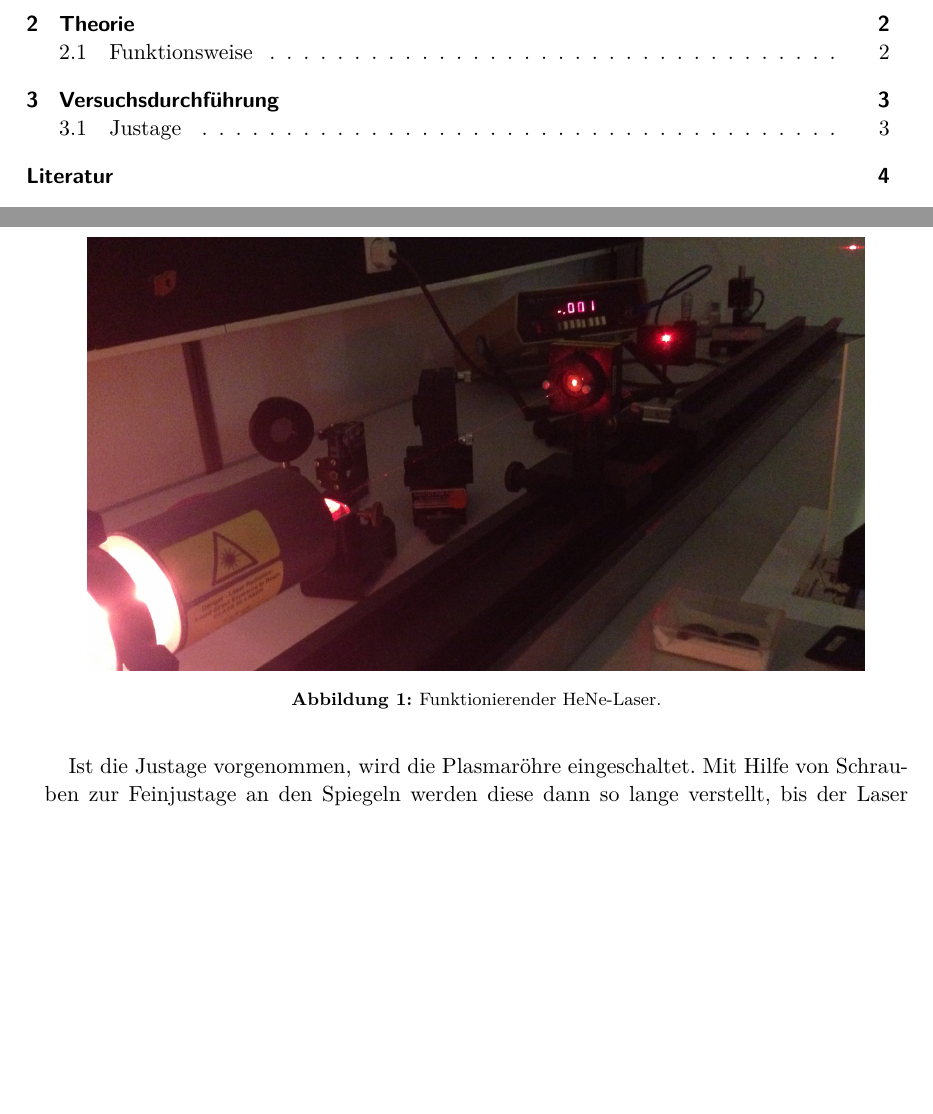
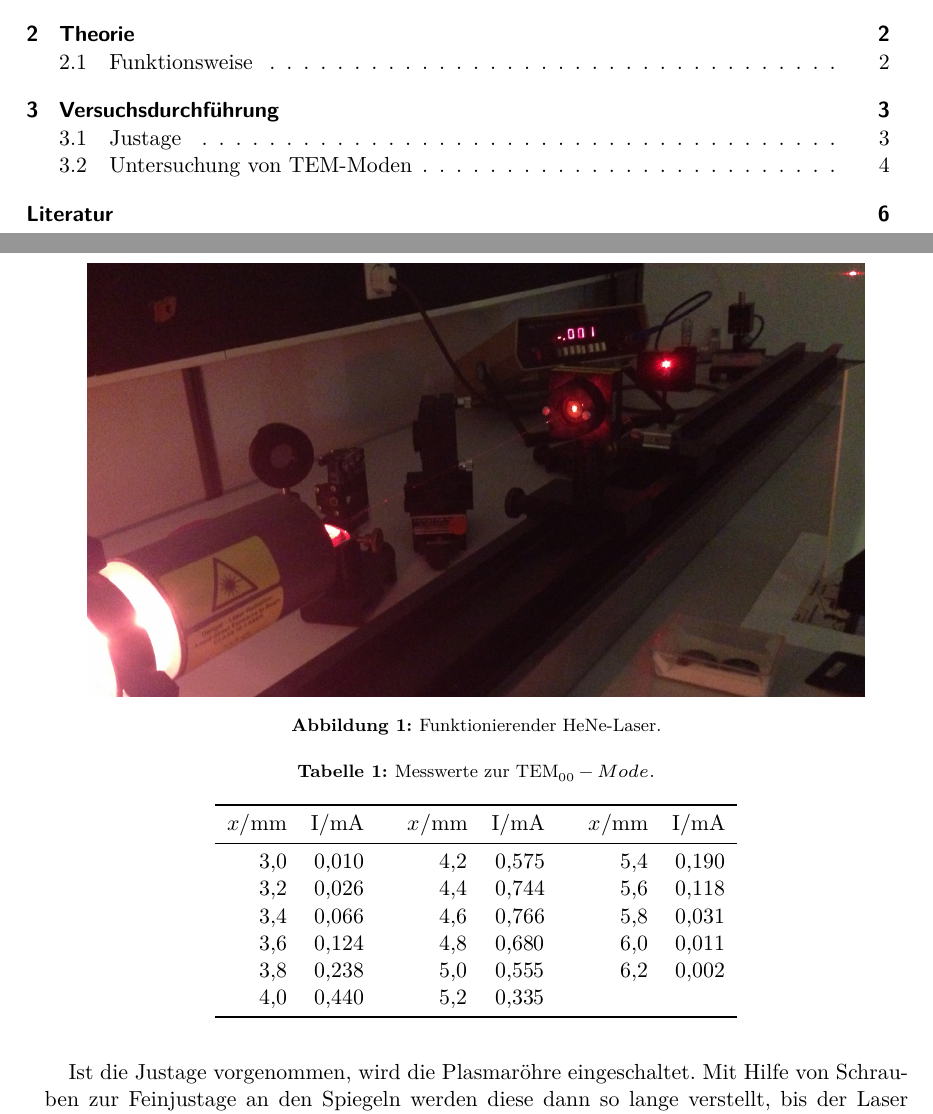
Before and after one commit to bixel/FP14, a LaTeX document (V61_HeNe-Laser/00_main.tex, which reads V61_HeNe-Laser/02_auswertung.tex): two parts of pages 1 and 4 of 4 before the commit and two parts of pages 1 and 4 of 6 after it, joined at a grey line, cut so that both start at the same text, the shorter picture padded with empty space. Compiled offline with LuaLaTeX; an older LaTeX class or package is replaced by its successor.

Commit message:
add some values

```diff
--- a/V61_HeNe-Laser/02_auswertung.tex
+++ b/V61_HeNe-Laser/02_auswertung.tex
@@ -28,0 +45,24 @@ Dies gelang beim dritten Durchlauf unter Verwendung des konvexen Reflektors. Der
+\begin{table}
+    \centering
+    \caption{Messwerte zur $\text{TEM}_{00}-Mode.$}
+    \label{tab:tem00}
+    \begin{tabular}{S[table-format=1.1]
+                    S[table-format=1.3]@{$\qquad$}
+                    S[table-format=1.1]
+                    S[table-format=1.3]@{$\qquad$}
+                    S[table-format=1.1]
+                    S[table-format=1.3]}
+        \toprule
+        {$x/\si{\milli\meter}$} & {I/\si{\milli\ampere}} &
+        {$x/\si{\milli\meter}$} & {I/\si{\milli\ampere}} &
+        {$x/\si{\milli\meter}$} & {I/\si{\milli\ampere}} \\
+        \midrule
+        3.0	& 0.010 & 4.2	& 0.575 & 5.4	& 0.190 \\
+        3.2	& 0.026 & 4.4	& 0.744 & 5.6	& 0.118 \\
+        3.4	& 0.066 & 4.6	& 0.766 & 5.8	& 0.031 \\
+        3.6	& 0.124 & 4.8	& 0.680 & 6.0	& 0.011 \\
+        3.8	& 0.238 & 5.0	& 0.555 & 6.2	& 0.002 \\
+        4.0	& 0.440 & 5.2	& 0.335 &       & \\
+        \bottomrule
+    \end{tabular}
+\end{table}
```
Also changed, not shown: V61_HeNe-Laser/02_auswertung.tex (16 more changed lines).
